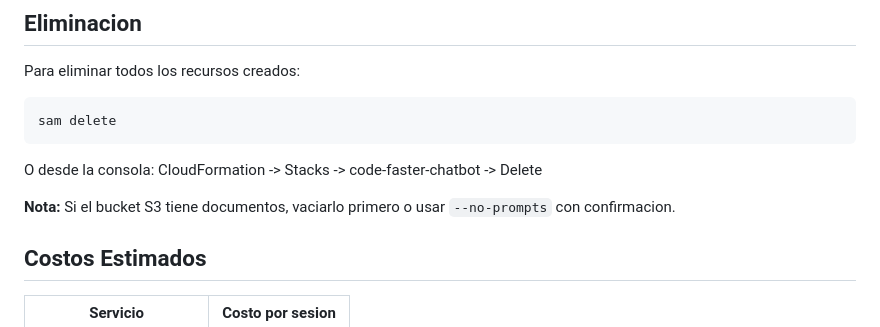
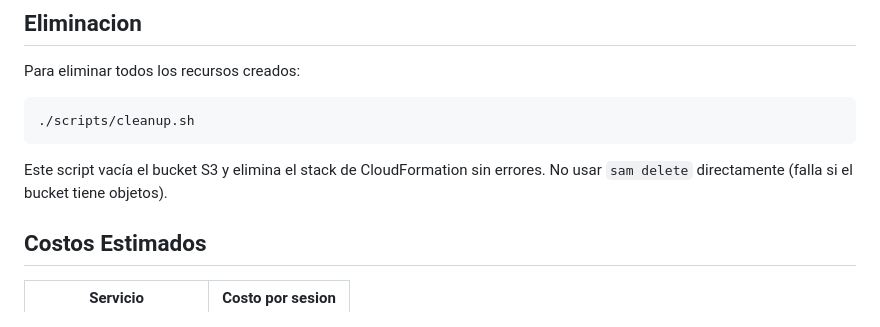
Before and after one commit to RayihBou/code-faster-build-smarter, a Markdown page: README.md, the part around the change. Drawn GitHub-style.

Commit message:
docs: update README with cleanup script instructions

````diff
--- a/README.md
+++ b/README.md
@@ -89,12 +89,10 @@ Tamano maximo: 20 MB por archivo.
 Para eliminar todos los recursos creados:
 
 ```bash
-sam delete
+./scripts/cleanup.sh
 ```
 
-O desde la consola: CloudFormation -> Stacks -> code-faster-chatbot -> Delete
-
-**Nota:** Si el bucket S3 tiene documentos, vaciarlo primero o usar `--no-prompts` con confirmacion.
+Este script vacía el bucket S3 y elimina el stack de CloudFormation sin errores. No usar `sam delete` directamente (falla si el bucket tiene objetos).
 
 ## Costos Estimados
 
````
